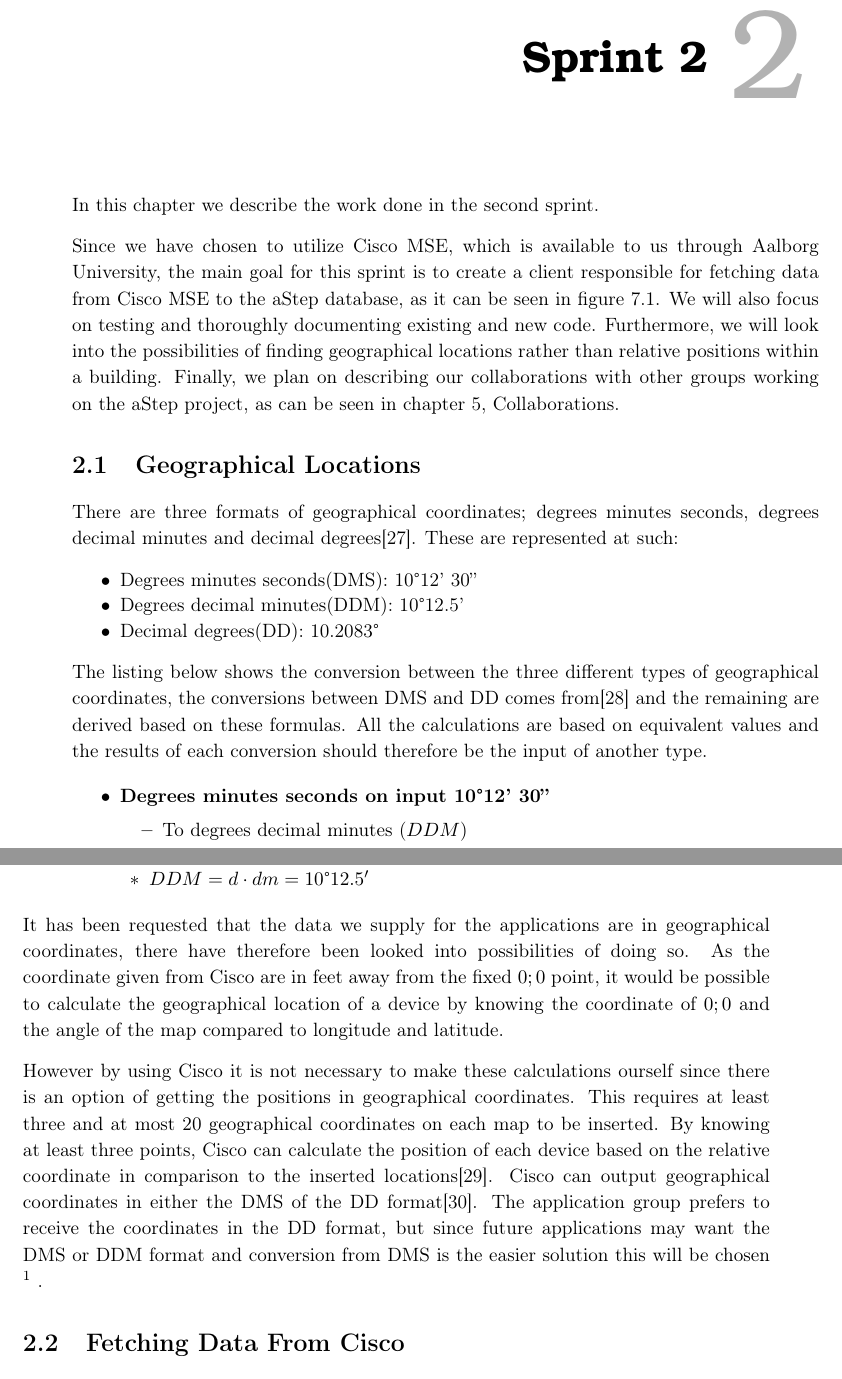
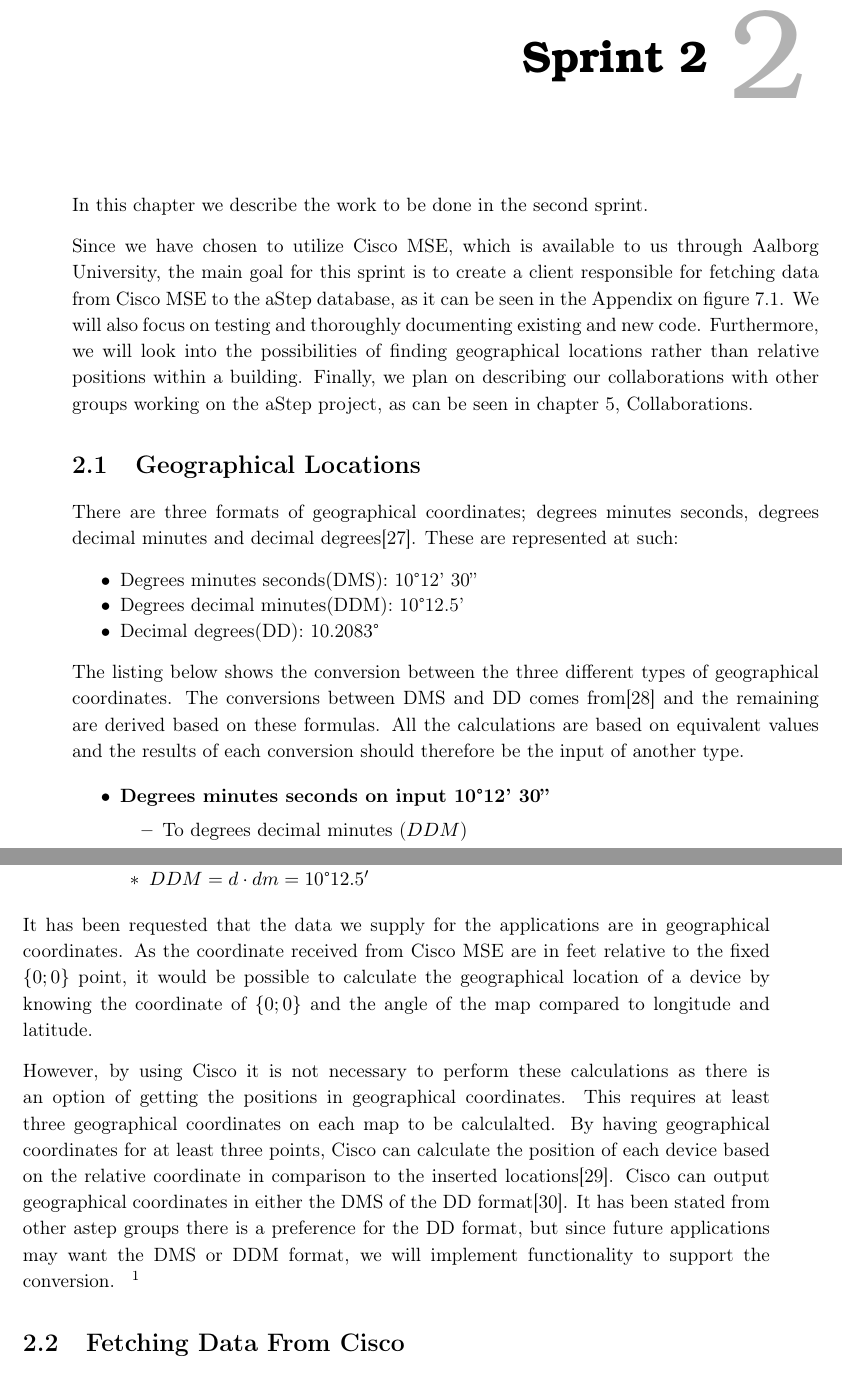
Before and after one commit to JacobNielsenn/sw608f16, a LaTeX thesis (rapport.tex, which reads 2sprint/chapter_doc.tex, 2sprint/geo_locations.tex): two parts of pages 19 and 20 of 45, joined at a grey line, cut so that both start at the same text. Compiled offline with pdfLaTeX.

Commit message:
corrected geo location

```diff
--- a/2sprint/chapter_doc.tex
+++ b/2sprint/chapter_doc.tex
@@ -1,7 +1,7 @@
 \chapter{Sprint 2} \label{cha:sprint2}
-In this chapter we describe the work done in the second sprint.
+In this chapter we describe the work to be done in the second sprint.
 
-Since we have chosen to utilize Cisco MSE, which is available to us through Aalborg University, the main goal for this sprint is to create a client responsible for fetching data from Cisco MSE to the aStep database, as it can be seen in \cref{fig:cisco_systems}. We will also focus on testing and thoroughly documenting existing and new code. Furthermore, we will look into the possibilities of finding geographical locations rather than relative positions within a building. Finally, we plan on describing our collaborations with other groups working on the aStep project, as can be seen in \cref{sec:collaboration}, \nameref{sec:collaboration}.
+Since we have chosen to utilize Cisco MSE, which is available to us through Aalborg University, the main goal for this sprint is to create a client responsible for fetching data from Cisco MSE to the aStep database, as it can be seen in the Appendix on \cref{fig:cisco_systems}. We will also focus on testing and thoroughly documenting existing and new code. Furthermore, we will look into the possibilities of finding geographical locations rather than relative positions within a building. Finally, we plan on describing our collaborations with other groups working on the aStep project, as can be seen in \cref{sec:collaboration}, \nameref{sec:collaboration}.
 
 \input{2sprint/geo_locations}
 \input{2sprint/client}
--- a/2sprint/geo_locations.tex
+++ b/2sprint/geo_locations.tex
@@ -6,7 +6,7 @@ There are three formats of geographical coordinates; degrees minutes seconds, de
 	\item Decimal degrees(DD): 10.2083\degree
 \end{itemize}
 
-The listing below shows the conversion between the three different types of geographical coordinates, the conversions between DMS and DD comes from\cite{geo_converter} and the remaining are derived based on these formulas. All the calculations are based on equivalent values and the results of each conversion should therefore be the input of another type.
+The listing below shows the conversion between the three different types of geographical coordinates. The conversions between DMS and DD comes from\cite{geo_converter} and the remaining are derived based on these formulas. All the calculations are based on equivalent values and the results of each conversion should therefore be the input of another type.
 
 
 \begin{itemize}
@@ -66,10 +66,10 @@ The listing below shows the conversion between the three different types of geog
 	\end{itemize}
 \end{itemize}
 
-It has been requested that the data we supply for the applications are in geographical coordinates, there have therefore been looked into possibilities of doing so.
-As the coordinate given from Cisco are in feet away from the fixed ${0;0}$ point, it would be possible to calculate the geographical location of a device by knowing the coordinate of ${0;0}$ and the angle of the map compared to longitude and latitude.
+It has been requested that the data we supply for the applications are in geographical coordinates.
+As the coordinate received from Cisco MSE are in feet relative to the fixed $\{0;0\}$ point, it would be possible to calculate the geographical location of a device by knowing the coordinate of $\{0;0\}$ and the angle of the map compared to longitude and latitude.
 
-However by using Cisco it is not necessary to make these calculations ourself since there is an option of getting the positions in geographical coordinates. This requires at least three and at most 20 geographical coordinates on each map to be inserted. By knowing at least three points, Cisco can calculate the position of each device based on the relative coordinate in comparison to the inserted locations\cite{geo_cisco}.
-Cisco can output geographical coordinates in either the DMS of the DD format\cite{cisco_geo_type}. The application group prefers to receive the coordinates in the DD format, but since future applications may want the DMS or DDM format and conversion from DMS is the easier solution this will be chosen \ofx{we may have to correct this later on based on what we get from Cisco}.
+However, by using Cisco it is not necessary to perform these calculations as there is an option of getting the positions in geographical coordinates. This requires at least three geographical coordinates on each map to be calculalted. By having geographical coordinates for at least three points, Cisco can calculate the position of each device based on the relative coordinate in comparison to the inserted locations\cite{geo_cisco}.
+Cisco can output geographical coordinates in either the DMS of the DD format\cite{cisco_geo_type}. It has been stated from other astep groups there is a preference for the DD format, but since future applications may want the DMS or DDM format, we will implement functionality to support the conversion. \ofx{we may have to correct this later on based on what we get from Cisco}
 
 %http://www.cisco.com/c/en/us/td/docs/solutions/Enterprise/Borderless_Networks/Unified_Access/CMX/CMX_Prime.html#pgfId-1019702
```
